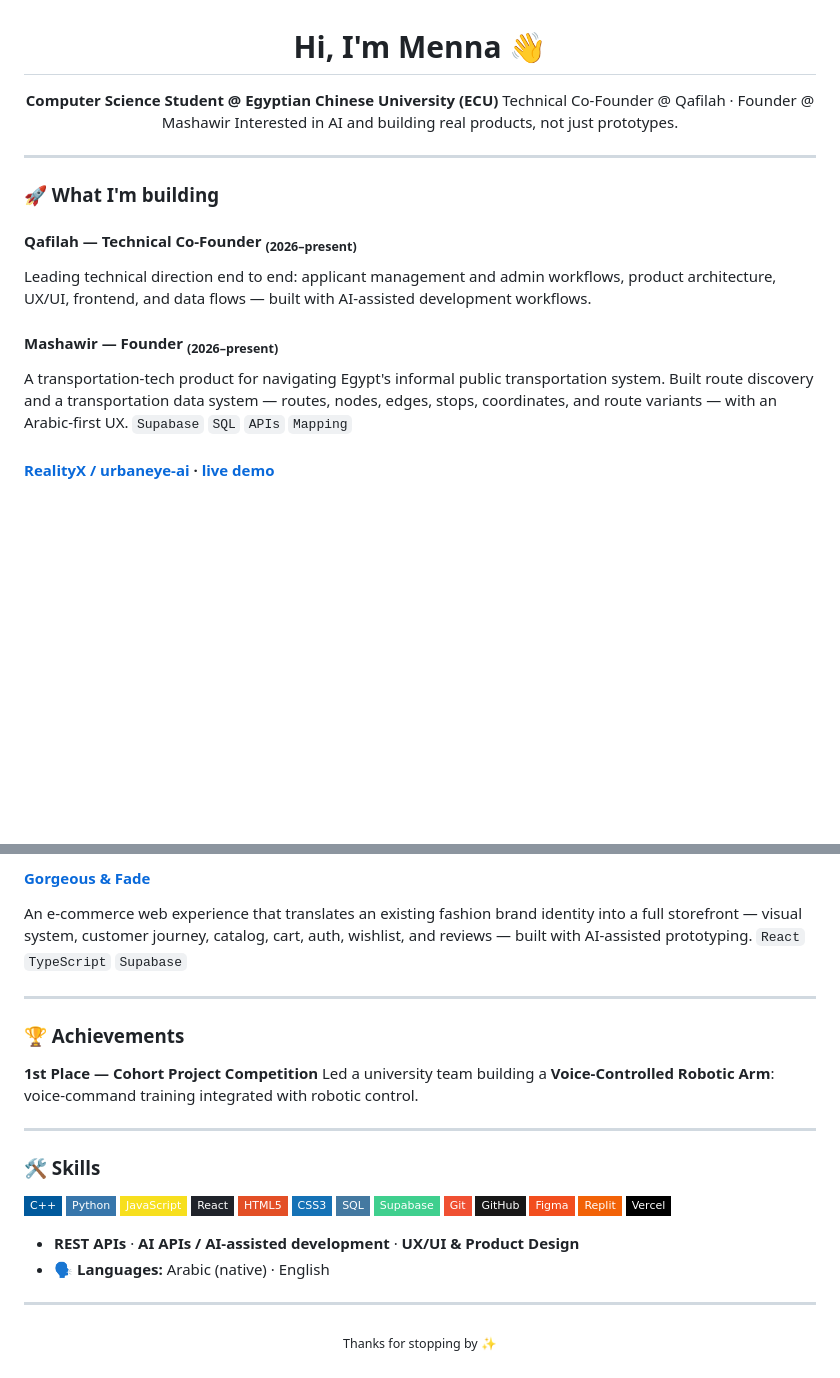
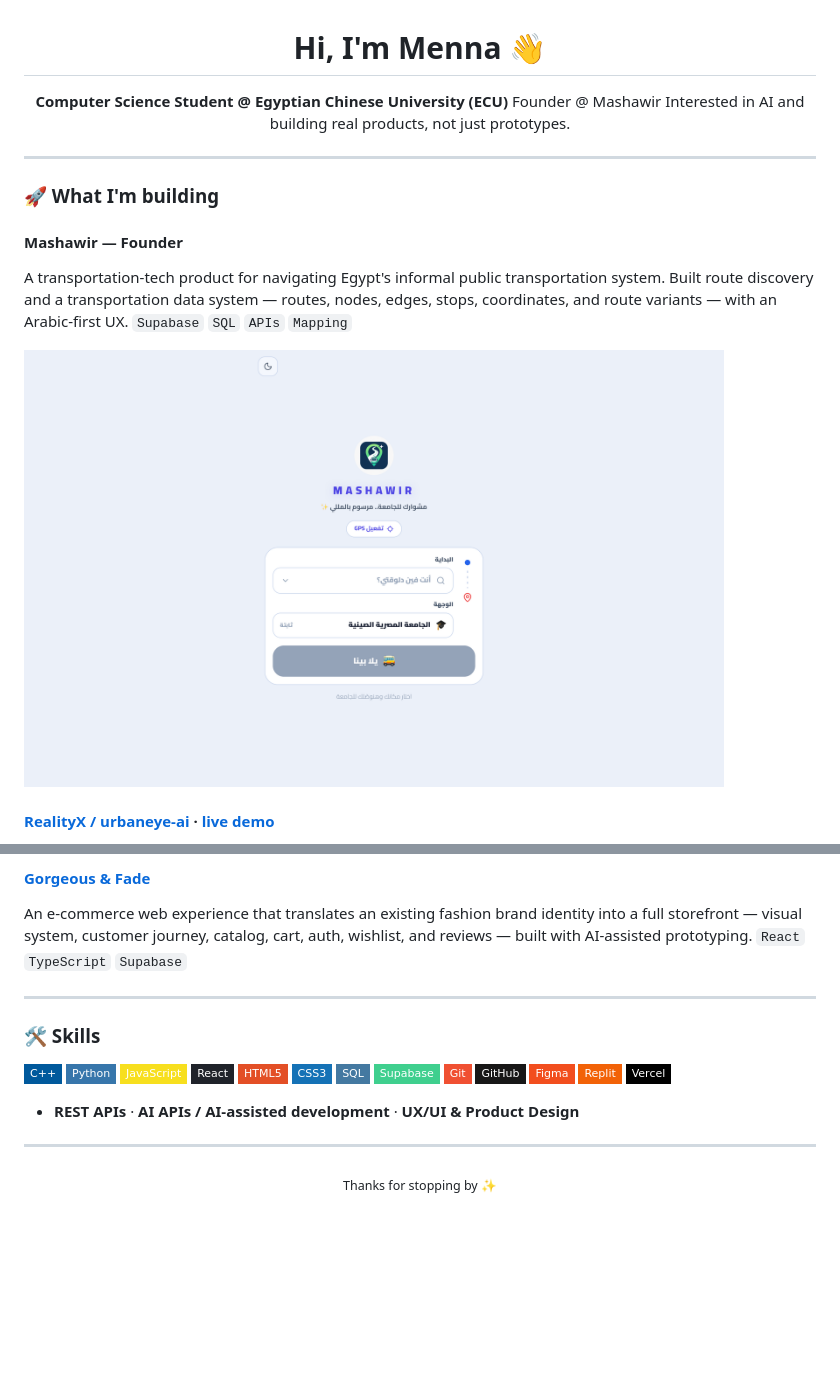
Before and after one commit to menna-1233/menna-1233, a Markdown page: README.md, 2 parts joined by grey strips. Rendered like a GitHub page; pictures changed too: images/mashawir.png (added); badges without logos; blank space fills up the shorter version.

Commit message:
Remove Qafilah and achievements sections, drop dates and languages line, add real Mashawir screenshot
Co-Authored-By: Claude Sonnet 5 <noreply@anthropic.com>

```diff
--- a/README.md
+++ b/README.md
@@ -3,7 +3,7 @@
 # Hi, I'm Menna 👋
 
 **Computer Science Student @ Egyptian Chinese University (ECU)**
-Technical Co-Founder @ Qafilah · Founder @ Mashawir
+Founder @ Mashawir
 Interested in AI and building real products, not just prototypes.
 
 </div>
@@ -12,12 +12,11 @@ Interested in AI and building real products, not just prototypes.
 
 ### 🚀 What I'm building
 
-#### Qafilah — Technical Co-Founder <sub>(2026–present)</sub>
-Leading technical direction end to end: applicant management and admin workflows, product architecture, UX/UI, frontend, and data flows — built with AI-assisted development workflows.
-
-#### Mashawir — Founder <sub>(2026–present)</sub>
+#### Mashawir — Founder
 A transportation-tech product for navigating Egypt's informal public transportation system. Built route discovery and a transportation data system — routes, nodes, edges, stops, coordinates, and route variants — with an Arabic-first UX.
 `Supabase` `SQL` `APIs` `Mapping`
+
+<img src="images/mashawir.png" width="700" alt="Mashawir route planning screen"/>
 
 #### [RealityX / urbaneye-ai](https://github.com/menna-1233/urbaneye-ai) · [live demo](https://urbaneye-ai-gamma.vercel.app)
 AI-powered incident management app. Residents report community issues with a single photo; AI automatically classifies the type, severity, location, and responsible department. App + AI analysis + backend API + admin dashboard. Built for a Smart City hackathon.
@@ -28,13 +27,6 @@ AI-powered incident management app. Residents report community issues with a sin
 #### [Gorgeous & Fade](https://gf-eight-opal.vercel.app)
 An e-commerce web experience that translates an existing fashion brand identity into a full storefront — visual system, customer journey, catalog, cart, auth, wishlist, and reviews — built with AI-assisted prototyping.
 `React` `TypeScript` `Supabase`
-
----
-
-### 🏆 Achievements
-
-**1st Place — Cohort Project Competition**
-Led a university team building a **Voice-Controlled Robotic Arm**: voice-command training integrated with robotic control.
 
 ---
 
@@ -57,7 +49,6 @@ Led a university team building a **Voice-Controlled Robotic Arm**: voice-command
 </p>
 
 - **REST APIs** · **AI APIs / AI-assisted development** · **UX/UI & Product Design**
-- 🗣️ **Languages:** Arabic (native) · English
 
 ---
 
```
